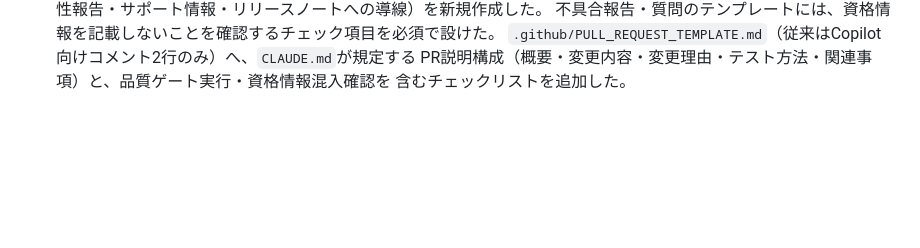
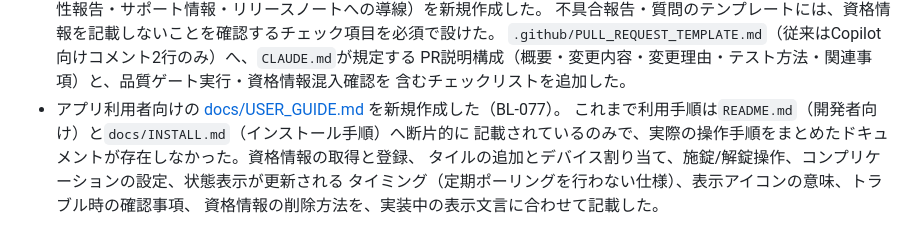
Before and after one commit to filderschoice/sesami-wear, a Markdown page: CHANGELOG.md, the part around the change. GitHub-like rendering; blank space fills up the shorter version.

```diff
--- a/CHANGELOG.md
+++ b/CHANGELOG.md
@@ -171,3 +171,9 @@ git履歴の秘密情報スキャンを実施し、混入がダミー値とRFC 4
   `.github/PULL_REQUEST_TEMPLATE.md`（従来はCopilot向けコメント2行のみ）へ、`CLAUDE.md`が規定する
   PR説明構成（概要・変更内容・変更理由・テスト方法・関連事項）と、品質ゲート実行・資格情報混入確認を
   含むチェックリストを追加した。
+- アプリ利用者向けの [docs/USER_GUIDE.md](docs/USER_GUIDE.md) を新規作成した（BL-077）。
+  これまで利用手順は`README.md`（開発者向け）と`docs/INSTALL.md`（インストール手順）へ断片的に
+  記載されているのみで、実際の操作手順をまとめたドキュメントが存在しなかった。資格情報の取得と登録、
+  タイルの追加とデバイス割り当て、施錠/解錠操作、コンプリケーションの設定、状態表示が更新される
+  タイミング（定期ポーリングを行わない仕様）、表示アイコンの意味、トラブル時の確認事項、
+  資格情報の削除方法を、実装中の表示文言に合わせて記載した。
```
Also changed, not shown: docs/USER_GUIDE.md (added, +165 -0 lines), 1 other file.
